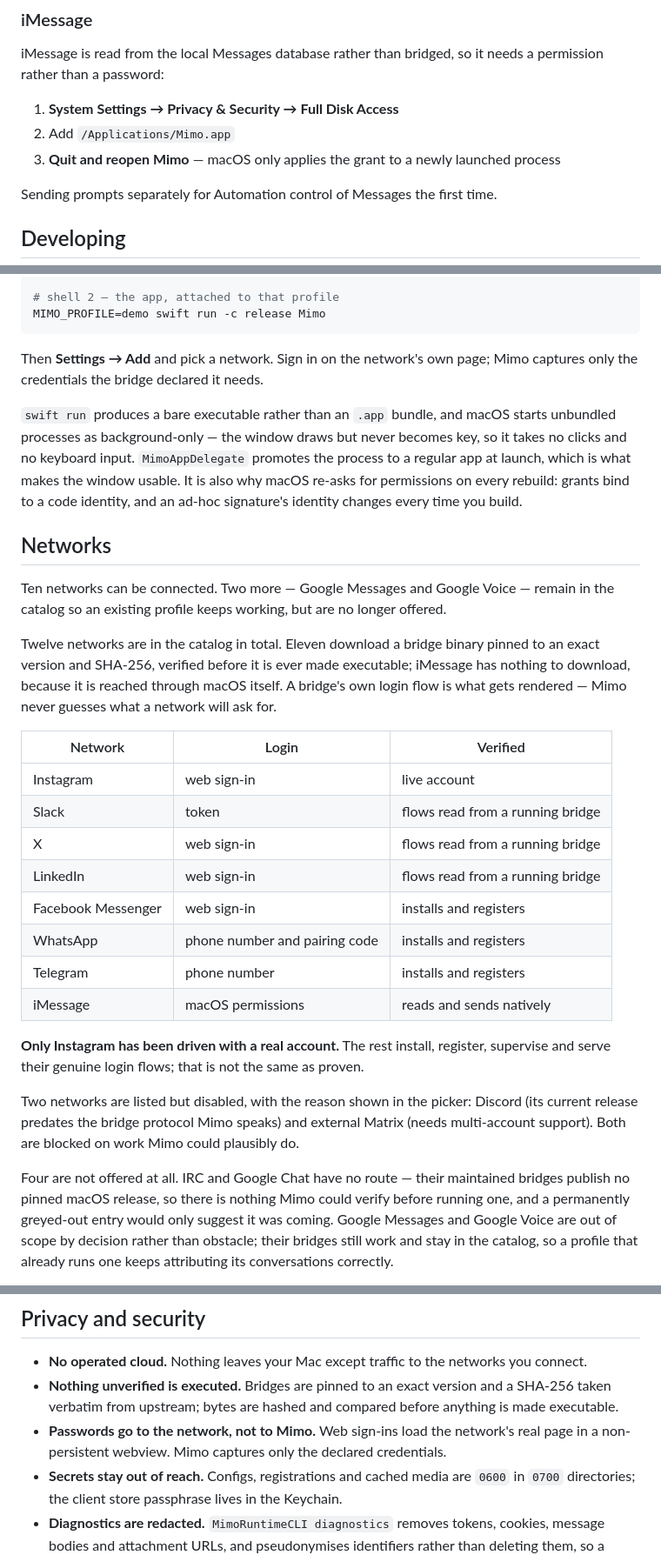
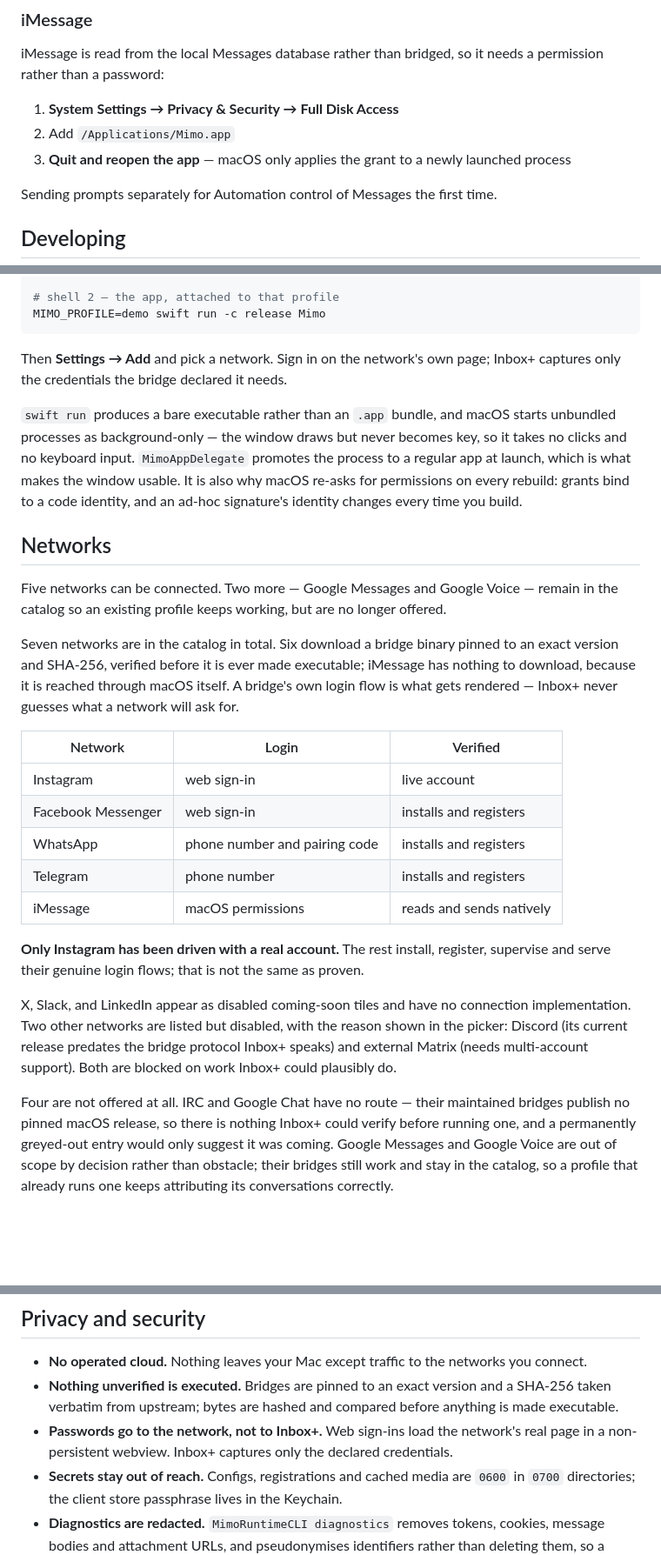
Before and after one commit to Tsha0/InboxPlus, a Markdown page: README.md, 3 parts joined by grey strips. Shown: that part at 87% size. GitHub-like rendering; blank space fills up the shorter version.

````diff
--- a/README.md
+++ b/README.md
@@ -75,7 +79,7 @@ rather than a password:
 
 1. **System Settings → Privacy & Security → Full Disk Access**
 2. Add `/Applications/Mimo.app`
-3. **Quit and reopen Mimo** — macOS only applies the grant to a newly launched process
+3. **Quit and reopen the app** — macOS only applies the grant to a newly launched process
 
 Sending prompts separately for Automation control of Messages the first time.
 
@@ -105,7 +109,7 @@ swift run -c release MimoRuntimeCLI start --profile demo
 MIMO_PROFILE=demo swift run -c release Mimo
 ```
 
-Then **Settings → Add** and pick a network. Sign in on the network's own page; Mimo captures only
+Then **Settings → Add** and pick a network. Sign in on the network's own page; Inbox+ captures only
 the credentials the bridge declared it needs.
 
 `swift run` produces a bare executable rather than an `.app` bundle, and macOS starts unbundled
@@ -116,20 +120,17 @@ to a code identity, and an ad-hoc signature's identity changes every time you bu
 
 ## Networks
 
-Ten networks can be connected. Two more — Google Messages and Google Voice — remain in the
+Five networks can be connected. Two more — Google Messages and Google Voice — remain in the
 catalog so an existing profile keeps working, but are no longer offered.
 
-Twelve networks are in the catalog in total. Eleven download a bridge binary pinned to an exact version and
+Seven networks are in the catalog in total. Six download a bridge binary pinned to an exact version and
 SHA-256, verified before it is ever made executable; iMessage has nothing to download, because it
-is reached through macOS itself. A bridge's own login flow is what gets rendered — Mimo never
+is reached through macOS itself. A bridge's own login flow is what gets rendered — Inbox+ never
 guesses what a network will ask for.
 
 | Network | Login | Verified |
 | --- | --- | --- |
 | Instagram | web sign-in | live account |
-| Slack | token | flows read from a running bridge |
-| X | web sign-in | flows read from a running bridge |
-| LinkedIn | web sign-in | flows read from a running bridge |
 | Facebook Messenger | web sign-in | installs and registers |
 | WhatsApp | phone number and pairing code | installs and registers |
 | Telegram | phone number | installs and registers |
@@ -138,12 +139,13 @@ guesses what a network will ask for.
 **Only Instagram has been driven with a real account.** The rest install, register, supervise and
 serve their genuine login flows; that is not the same as proven.
 
-Two networks are listed but disabled, with the reason shown in the picker: Discord (its current
-release predates the bridge protocol Mimo speaks) and external Matrix (needs multi-account
-support). Both are blocked on work Mimo could plausibly do.
+X, Slack, and LinkedIn appear as disabled coming-soon tiles and have no connection implementation.
+Two other networks are listed but disabled, with the reason shown in the picker: Discord (its current
+release predates the bridge protocol Inbox+ speaks) and external Matrix (needs multi-account
+support). Both are blocked on work Inbox+ could plausibly do.
 
 Four are not offered at all. IRC and Google Chat have no route — their maintained bridges publish
-no pinned macOS release, so there is nothing Mimo could verify before running one, and a
+no pinned macOS release, so there is nothing Inbox+ could verify before running one, and a
 permanently greyed-out entry would only suggest it was coming. Google Messages and Google Voice are
 out of scope by decision rather than obstacle; their bridges still work and stay in the catalog, so
 a profile that already runs one keeps attributing its conversations correctly.
@@ -197,8 +199,8 @@ remove       stop and remove exactly one profile, after confirmation
 - **No operated cloud.** Nothing leaves your Mac except traffic to the networks you connect.
 - **Nothing unverified is executed.** Bridges are pinned to an exact version and a SHA-256 taken
   verbatim from upstream; bytes are hashed and compared before anything is made executable.
-- **Passwords go to the network, not to Mimo.** Web sign-ins load the network's real page in a
-  non-persistent webview. Mimo captures only the declared credentials.
+- **Passwords go to the network, not to Inbox+.** Web sign-ins load the network's real page in a
+  non-persistent webview. Inbox+ captures only the declared credentials.
 - **Secrets stay out of reach.** Configs, registrations and cached media are `0600` in `0700`
   directories; the client store passphrase lives in the Keychain.
 - **Diagnostics are redacted.** `MimoRuntimeCLI diagnostics` removes tokens, cookies, message
````
Also changed, not shown: other parts of README.md (+14 -10 lines), docs/assets/inboxplus-logo.png (added).
